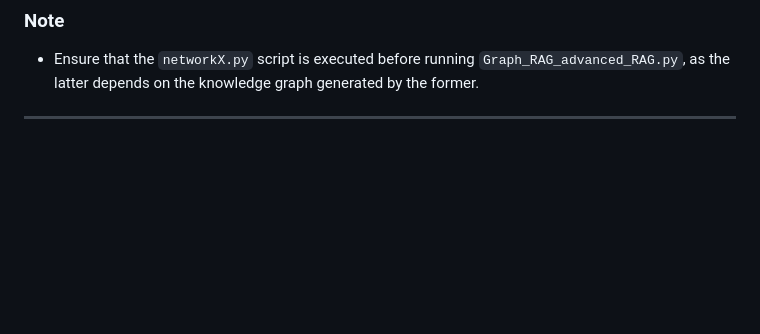
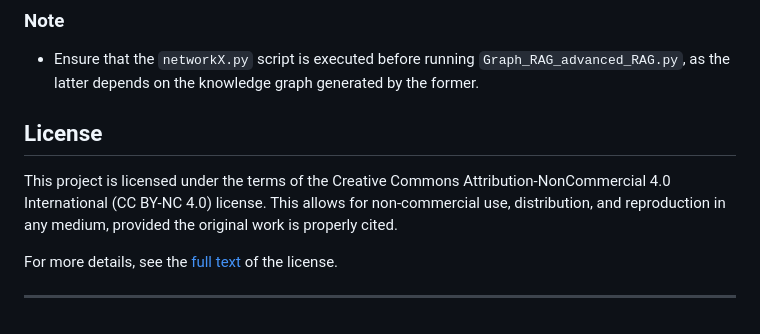
Before and after one commit to TilmanLudewigtHaufe/GraphAugmented-Legal-RAG, a Markdown page: README.md, the part around the change. Rendered like a GitHub page; blank space fills up the shorter version.

Commit message:
Add license

```diff
--- a/README.md
+++ b/README.md
@@ -90,4 +90,10 @@ Remember, the choice of splitter can significantly impact the performance and re
 
 - Ensure that the `networkX.py` script is executed before running `Graph_RAG_advanced_RAG.py`, as the latter depends on the knowledge graph generated by the former.
 
+## License
+
+This project is licensed under the terms of the Creative Commons Attribution-NonCommercial 4.0 International (CC BY-NC 4.0) license. This allows for non-commercial use, distribution, and reproduction in any medium, provided the original work is properly cited.
+
+For more details, see the [full text](https://creativecommons.org/licenses/by-nc/4.0/legalcode) of the license.
+
 ---
```
